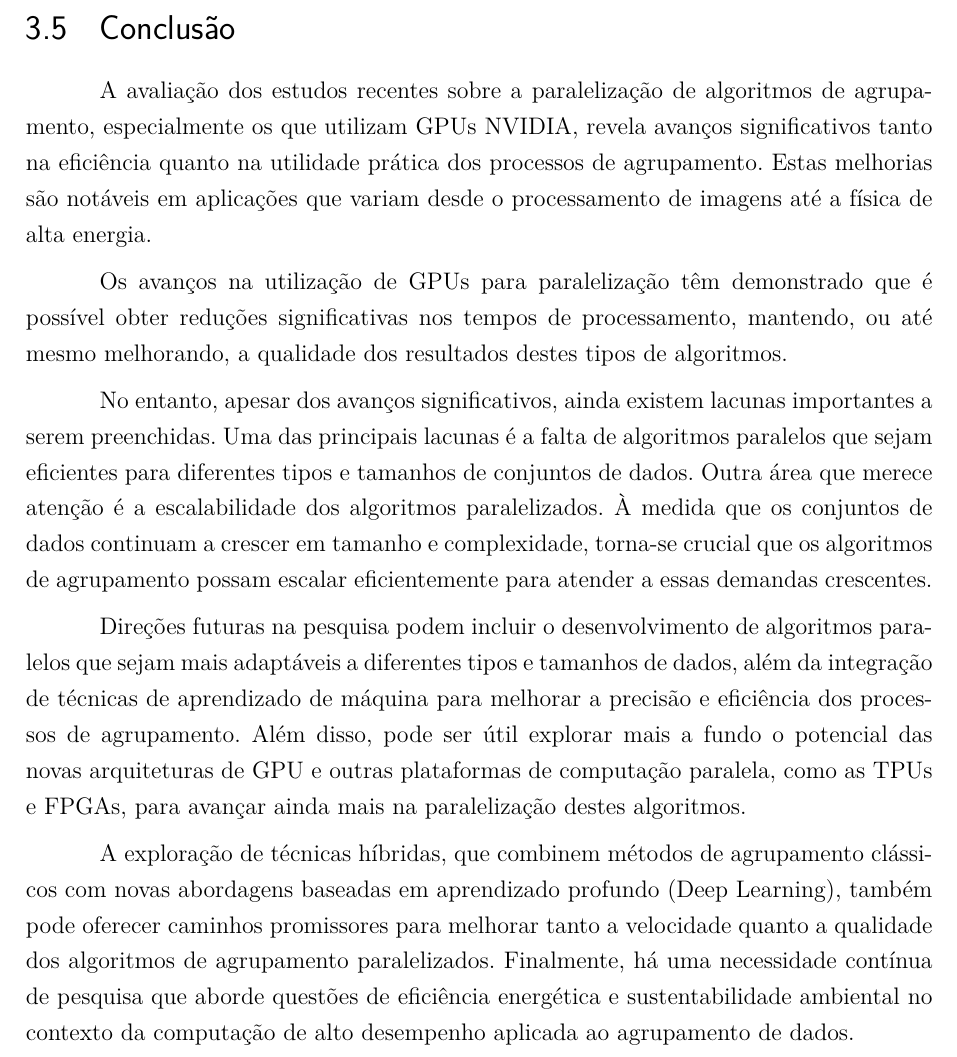
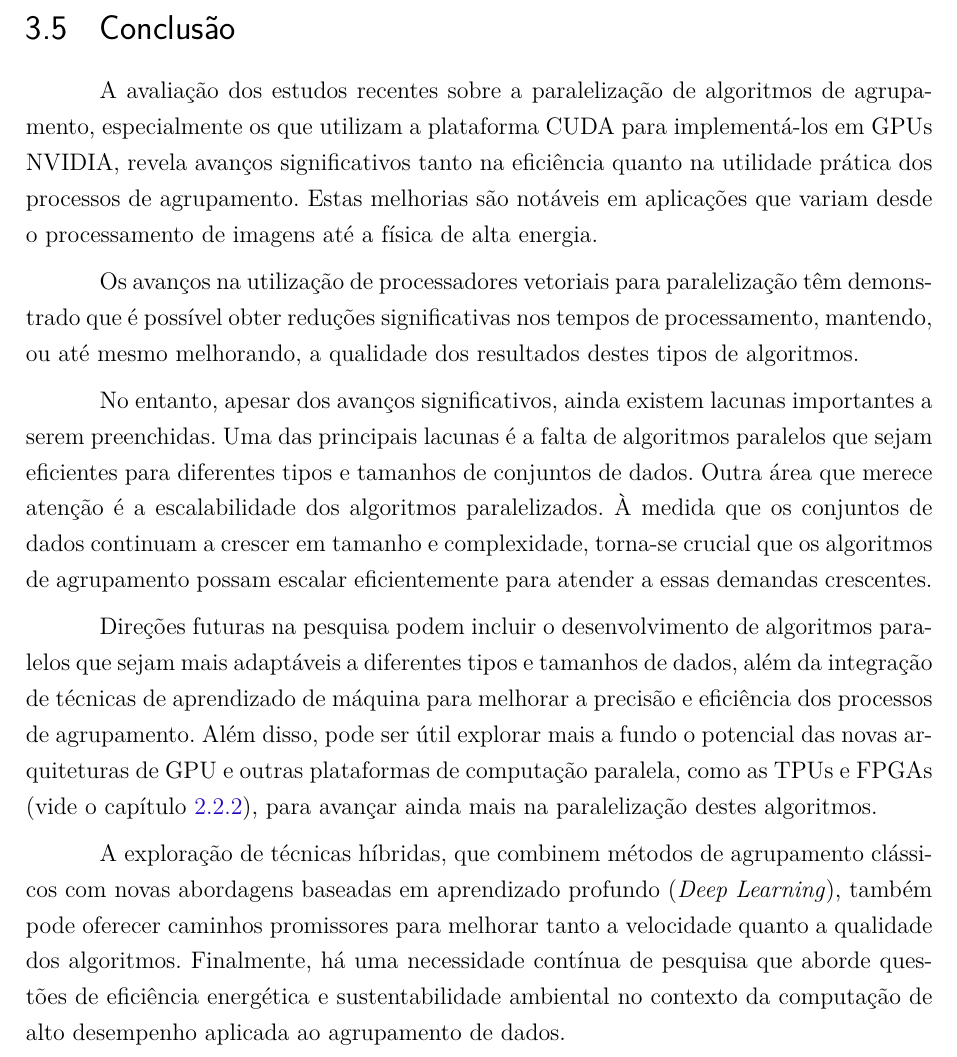
Before and after one commit to vinivosh/ufu-tcc2, a LaTeX thesis (monografia/monografia-main.tex): part of page 27 of 40, cut so that both start at the same text. Compiled offline with pdfLaTeX.

Commit message:
Pequenas correções na seção 3.5
Cap. 3 - Levant. do Estado da Arte -> Seção 5 - Conclusão

Enfatizar um comentário TO-DO no texto na sub-seção 2.2.2 - Processadores Vetoriais

```diff
--- a/monografia/monografia-main.tex
+++ b/monografia/monografia-main.tex
@@ -665,15 +670,21 @@ Este desenvolvimento representa um avanço significativo na análise de dados em
 % TODO
 % TODO
 
-A avaliação dos estudos recentes sobre a paralelização de algoritmos de agrupamento, especialmente os que utilizam GPUs NVIDIA, revela avanços significativos tanto na eficiência quanto na utilidade prática dos processos de agrupamento. Estas melhorias são notáveis em aplicações que variam desde o processamento de imagens até a física de alta energia.
+A avaliação dos estudos recentes sobre a paralelização de algoritmos de agrupamento, especialmente os que utilizam a plataforma CUDA para implementá-los em GPUs NVIDIA, revela avanços significativos tanto na eficiência quanto na utilidade prática dos processos de agrupamento. Estas melhorias são notáveis em aplicações que variam desde o processamento de imagens até a física de alta energia.
 
-Os avanços na utilização de GPUs para paralelização têm demonstrado que é possível obter reduções significativas nos tempos de processamento, mantendo, ou até mesmo melhorando, a qualidade dos resultados destes tipos de algoritmos.
+Os avanços na utilização de processadores vetoriais para paralelização têm demonstrado que é possível obter reduções significativas nos tempos de processamento, mantendo, ou até mesmo melhorando, a qualidade dos resultados destes tipos de algoritmos.
 
 No entanto, apesar dos avanços significativos, ainda existem lacunas importantes a serem preenchidas. Uma das principais lacunas é a falta de algoritmos paralelos que sejam eficientes para diferentes tipos e tamanhos de conjuntos de dados. Outra área que merece atenção é a escalabilidade dos algoritmos paralelizados. À medida que os conjuntos de dados continuam a crescer em tamanho e complexidade, torna-se crucial que os algoritmos de agrupamento possam escalar eficientemente para atender a essas demandas crescentes.
 
-Direções futuras na pesquisa podem incluir o desenvolvimento de algoritmos paralelos que sejam mais adaptáveis a diferentes tipos e tamanhos de dados, além da integração de técnicas de aprendizado de máquina para melhorar a precisão e eficiência dos processos de agrupamento. Além disso, pode ser útil explorar mais a fundo o potencial das novas arquiteturas de GPU e outras plataformas de computação paralela, como as TPUs e FPGAs, para avançar ainda mais na paralelização destes algoritmos.
+% ?
+% ?
+% ? A palavra "escalar" pode ser usada assim no português mesmo? Eu encontrei uns exemplos na WikiPédia, mas também parece ser utilizada a palavra "escalonar" ao invés. Qual o mais correto?
+% ?
+% ?
 
-A exploração de técnicas híbridas, que combinem métodos de agrupamento clássicos com novas abordagens baseadas em aprendizado profundo (Deep Learning), também pode oferecer caminhos promissores para melhorar tanto a velocidade quanto a qualidade dos algoritmos de agrupamento paralelizados. Finalmente, há uma necessidade contínua de pesquisa que aborde questões de eficiência energética e sustentabilidade ambiental no contexto da computação de alto desempenho aplicada ao agrupamento de dados.
+Direções futuras na pesquisa podem incluir o desenvolvimento de algoritmos paralelos que sejam mais adaptáveis a diferentes tipos e tamanhos de dados, além da integração de técnicas de aprendizado de máquina para melhorar a precisão e eficiência dos processos de agrupamento. Além disso, pode ser útil explorar mais a fundo o potencial das novas arquiteturas de GPU e outras plataformas de computação paralela, como as TPUs e FPGAs (vide o capítulo \ref{ssc:vetorial}), para avançar ainda mais na paralelização destes algoritmos.
+
+A exploração de técnicas híbridas, que combinem métodos de agrupamento clássicos com novas abordagens baseadas em aprendizado profundo (\textit{Deep Learning}), também pode oferecer caminhos promissores para melhorar tanto a velocidade quanto a qualidade dos algoritmos. Finalmente, há uma necessidade contínua de pesquisa que aborde questões de eficiência energética e sustentabilidade ambiental no contexto da computação de alto desempenho aplicada ao agrupamento de dados.
 
 
 
```
Also changed, not shown: monografia/monografia-main.pdf, monografia/monografia-main.tex (11 more changed lines).
